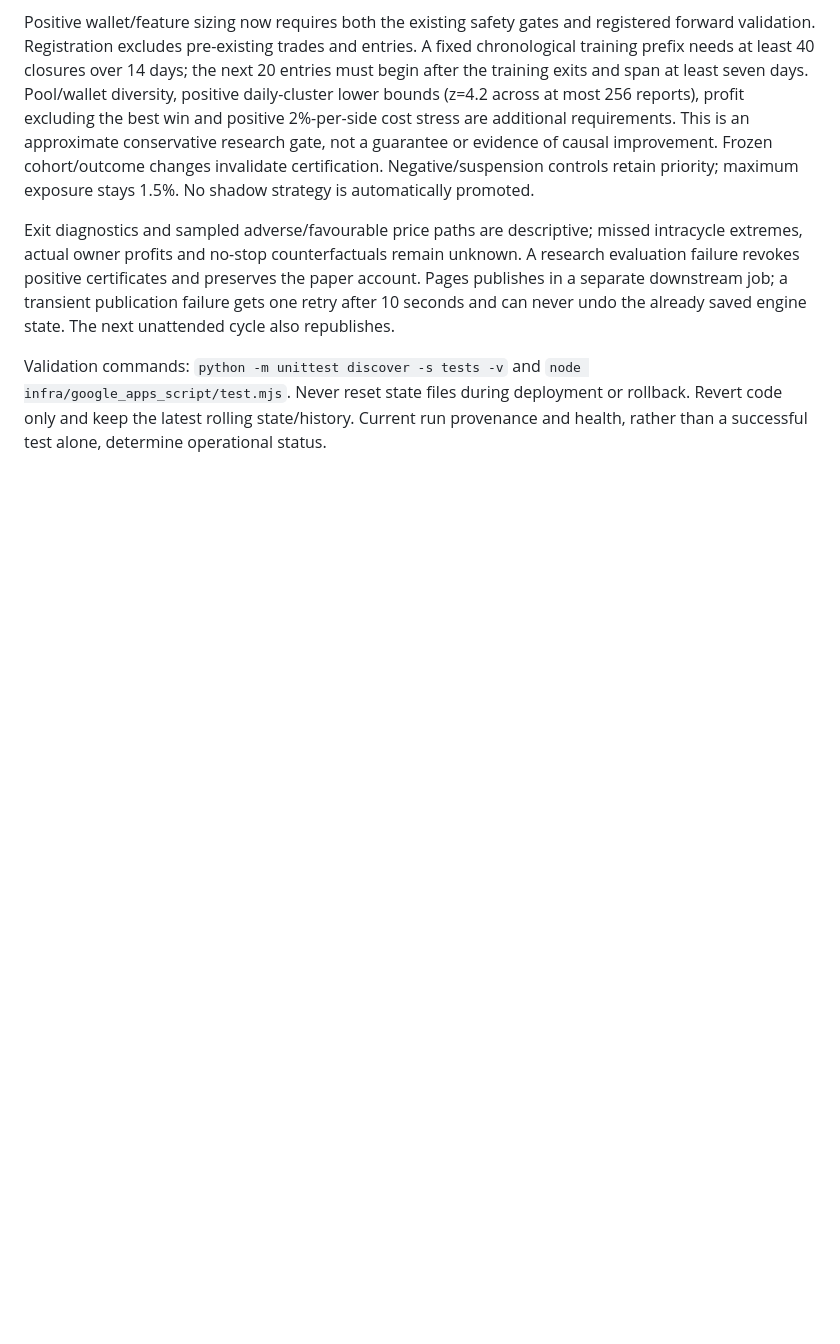
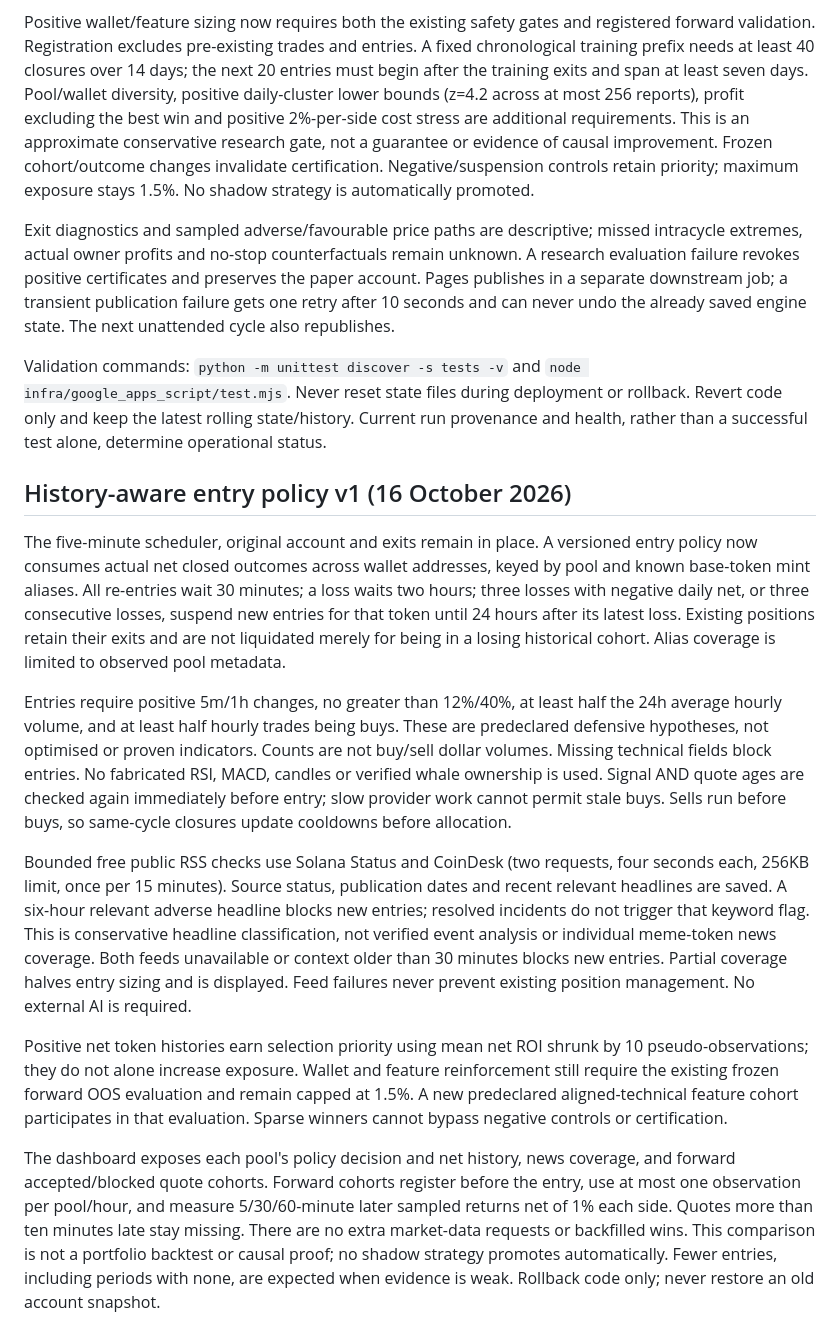
Before and after one commit to rayyansorefan/standalone-wallet-paper-agent, a Markdown page: README.md, the part around the change. Rendered like a GitHub page; blank space fills up the shorter version.

Commit message:
Document active policy and forward validation limits

```diff
--- a/README.md
+++ b/README.md
@@ -72,3 +72,45 @@ Positive wallet/feature sizing now requires both the existing safety gates and r
 Exit diagnostics and sampled adverse/favourable price paths are descriptive; missed intracycle extremes, actual owner profits and no-stop counterfactuals remain unknown. A research evaluation failure revokes positive certificates and preserves the paper account. Pages publishes in a separate downstream job; a transient publication failure gets one retry after 10 seconds and can never undo the already saved engine state. The next unattended cycle also republishes.
 
 Validation commands: `python -m unittest discover -s tests -v` and `node infra/google_apps_script/test.mjs`. Never reset state files during deployment or rollback. Revert code only and keep the latest rolling state/history. Current run provenance and health, rather than a successful test alone, determine operational status.
+
+## History-aware entry policy v1 (16 October 2026)
+
+The five-minute scheduler, original account and exits remain in place. A versioned
+entry policy now consumes actual net closed outcomes across wallet addresses,
+keyed by pool and known base-token mint aliases. All re-entries wait 30 minutes;
+a loss waits two hours; three losses with negative daily net, or three consecutive
+losses, suspend new entries for that token until 24 hours after its latest loss.
+Existing positions retain their exits and are not liquidated merely for being in
+a losing historical cohort. Alias coverage is limited to observed pool metadata.
+
+Entries require positive 5m/1h changes, no greater than 12%/40%, at least half the
+24h average hourly volume, and at least half hourly trades being buys. These are
+predeclared defensive hypotheses, not optimised or proven indicators. Counts are
+not buy/sell dollar volumes. Missing technical fields block entries. No fabricated
+RSI, MACD, candles or verified whale ownership is used. Signal AND quote ages are
+checked again immediately before entry; slow provider work cannot permit stale buys.
+Sells run before buys, so same-cycle closures update cooldowns before allocation.
+
+Bounded free public RSS checks use Solana Status and CoinDesk (two requests, four
+seconds each, 256KB limit, once per 15 minutes). Source status, publication dates
+and recent relevant headlines are saved. A six-hour relevant adverse headline
+blocks new entries; resolved incidents do not trigger that keyword flag. This is
+conservative headline classification, not verified event analysis or individual
+meme-token news coverage. Both feeds unavailable or context older than 30 minutes
+blocks new entries. Partial coverage halves entry sizing and is displayed. Feed
+failures never prevent existing position management. No external AI is required.
+
+Positive net token histories earn selection priority using mean net ROI shrunk by
+10 pseudo-observations; they do not alone increase exposure. Wallet and feature
+reinforcement still require the existing frozen forward OOS evaluation and remain
+capped at 1.5%. A new predeclared aligned-technical feature cohort participates in
+that evaluation. Sparse winners cannot bypass negative controls or certification.
+
+The dashboard exposes each pool's policy decision and net history, news coverage,
+and forward accepted/blocked quote cohorts. Forward cohorts register before the
+entry, use at most one observation per pool/hour, and measure 5/30/60-minute later
+sampled returns net of 1% each side. Quotes more than ten minutes late stay missing.
+There are no extra market-data requests or backfilled wins. This comparison is
+not a portfolio backtest or causal proof; no shadow strategy promotes automatically.
+Fewer entries, including periods with none, are expected when evidence is weak.
+Rollback code only; never restore an old account snapshot.
```
